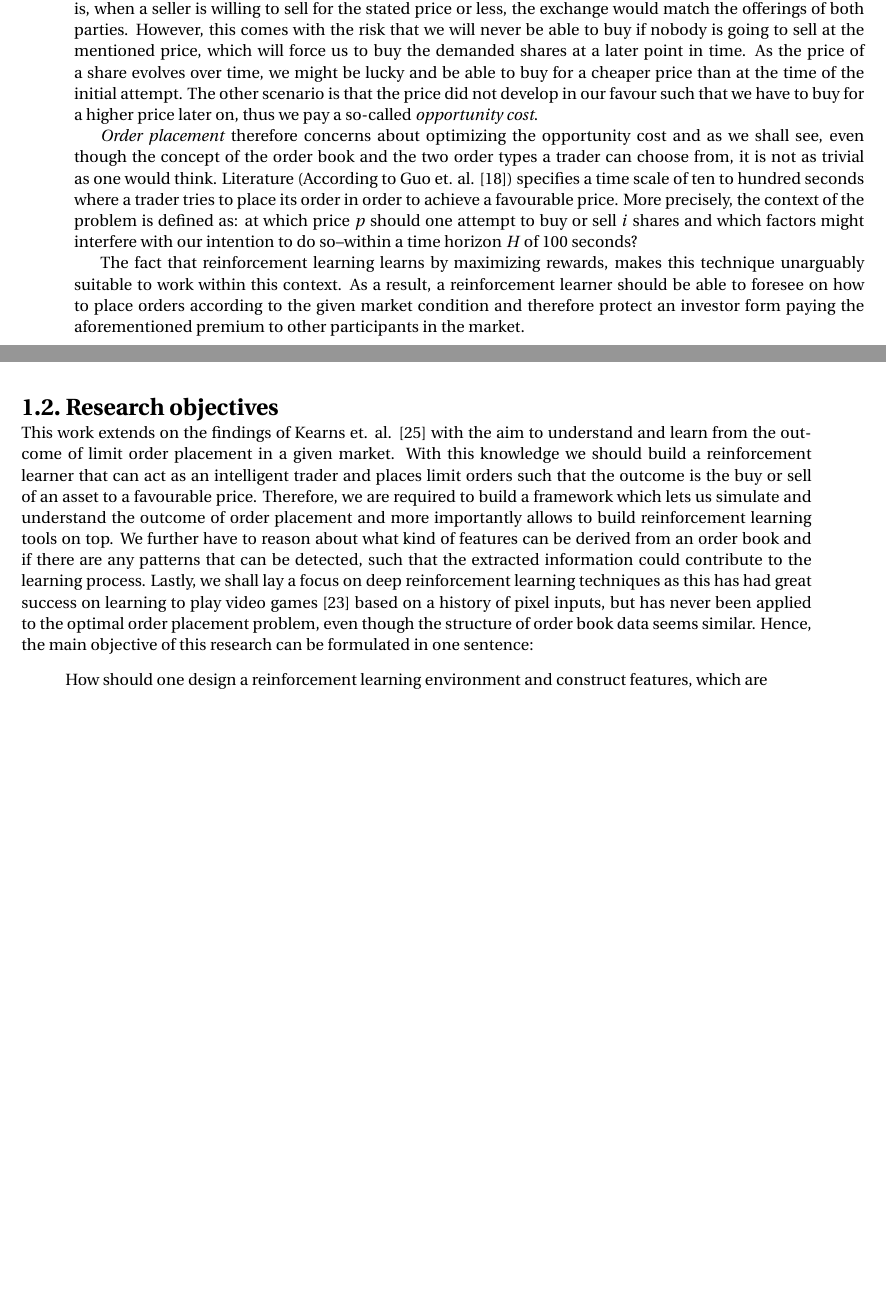
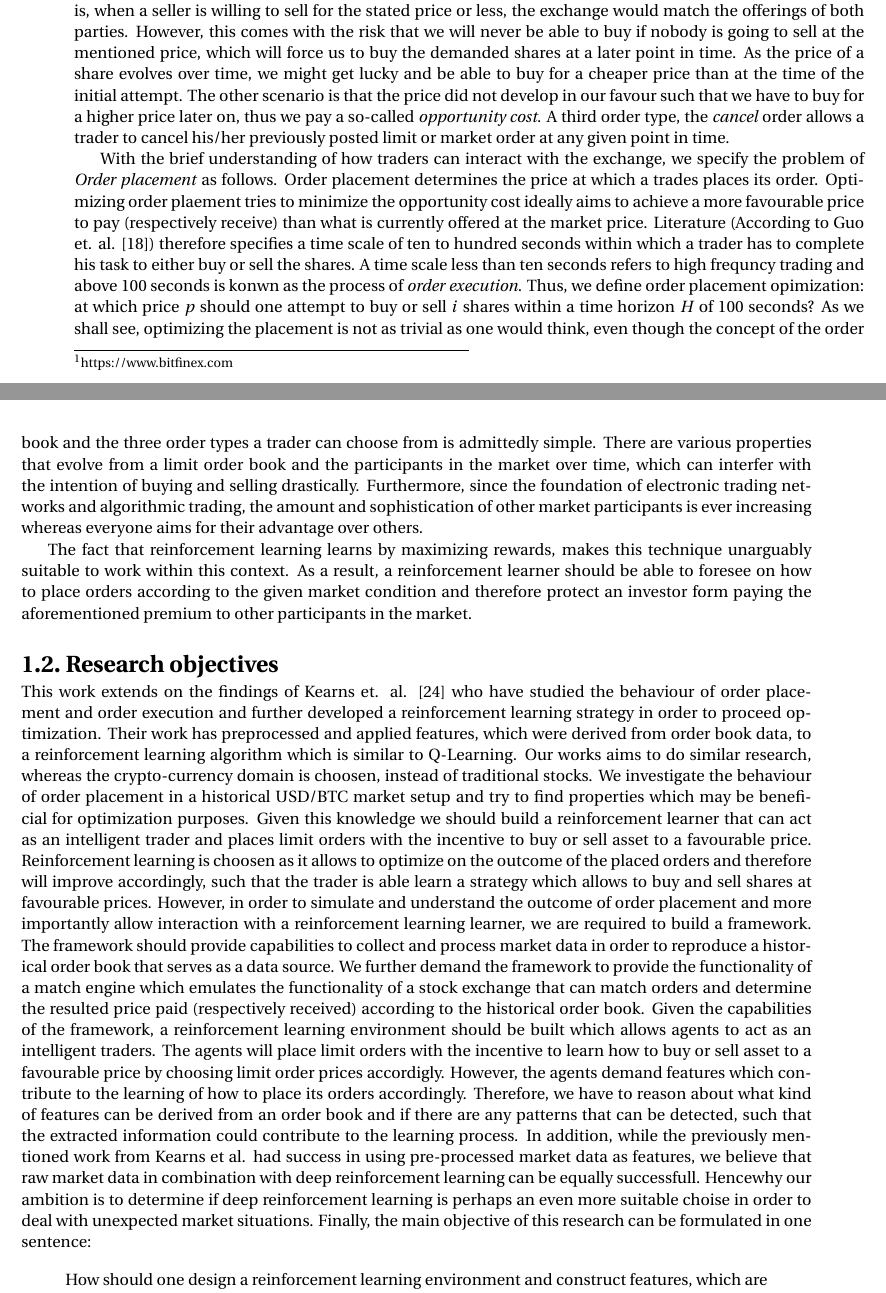
Before and after one commit to mjuchli/ctc-executioner, a LaTeX thesis (report/report.tex, which reads report/chapter-1.tex): two parts of pages 10 and 11 of 46, joined at a grey line, cut so that both start at the same text, the shorter picture padded with empty space. Compiled offline with pdfLaTeX.

Commit message:
[Doc] corrections

```diff
--- a/report/chapter-1.tex
+++ b/report/chapter-1.tex
@@ -55,19 +54,24 @@ However, we do pay a premium compared to the limit order since ask prices are li
 With a limit order the exchange guarantees that we will pay \$14'910.00 or less.
 That is, when a seller is willing to sell for the stated price or less, the exchange would match the offerings of both parties.
 However, this comes with the risk that we will never be able to buy if nobody is going to sell at the mentioned price, which will force us to buy the demanded shares at a later point in time.
-As the price of a share evolves over time, we might be lucky and be able to buy for a cheaper price than at the time of the initial attempt.
+As the price of a share evolves over time, we might get lucky and be able to buy for a cheaper price than at the time of the initial attempt.
 The other scenario is that the price did not develop in our favour such that we have to buy for a higher price later on, thus we pay a so-called \textit{opportunity cost}.
-
-%A third order type, the \textit{cancel} order allows a trader to cancel his/her previously posted limit or market order at any given point in time.
+A third order type, the \textit{cancel} order allows a trader to cancel his/her previously posted limit or market order at any given point in time.
 %Ultimately, we have a brief understanding of what traders are allowed to do at a stock exchange.
 %We will now elaborate briefly how such a relatively simple concept of an order book and three types of orders can lead to a diverse range of situations a trader can find himself whereas at times this may be beneficial for his intentions and at times it will lead to paying a premium.
 %If a seller realizes that we are about to buy for price $p$ at which is was willing to sell, he then could \textit{cancel} his offer as his incentive is to sell for a higher price.
 %Perhaps this has been his/her intention to only post an offer but withdrawal as soon as a counter-offer will be listed that is close to his/her price.
 %This method is known as \textit{quote stuffing}.
-\textit{Order placement} therefore concerns about optimizing the opportunity cost and as we shall see, even though the concept of the order book and the two order types a trader can choose from, it is not as trivial as one would think.
-Literature (According to Guo et. al. \cite{guo2013optimal}) specifies a time scale of ten to hundred seconds where a trader tries to place its order in order to achieve a favourable price.
-More precisely, the context of the problem is defined as: at which price $p$ should one attempt to buy or sell $i$ shares and which factors might interfere with our intention to do so--within a time horizon $H$ of 100 seconds?
 
+With the brief understanding of how traders can interact with the exchange, we specify the problem of \textit{Order placement} as follows.
+Order placement determines the price at which a trades places its order.
+Optimizing order plaement tries to minimize the opportunity cost ideally aims to achieve a more favourable price to pay (respectively receive) than what is currently offered at the market price.
+Literature (According to Guo et. al. \cite{guo2013optimal}) therefore specifies a time scale of ten to hundred seconds within which a trader has to complete his task to either buy or sell the shares.
+A time scale less than ten seconds refers to high frequncy trading and above 100 seconds is konwn as the process of \textit{order execution}.
+Thus, we define order placement opimization: at which price $p$ should one attempt to buy or sell $i$ shares within a time horizon $H$ of 100 seconds?
+As we shall see, optimizing the placement is not as trivial as one would think, even though the concept of the order book and the three order types a trader can choose from is admittedly simple.
+There are various properties that evolve from a limit order book and the participants in the market over time, which can interfer with the intention of buying and selling drastically.
+Furthermore, since the foundation of electronic trading networks and algorithmic trading, the amount and sophistication of other market participants is ever increasing whereas everyone aims for their advantage over others.
 %However, the prices for some financial products, including crypto-currencies, are very volatile such that it is likely to be able to buy for less than what is offered at the mentioned time $t$.
 %In addition, there might be buyers and sellers in the near future which would consume our order.
 %Thus, placing orders \textit{deeper} in the book and wait could be beneficial.
@@ -81,12 +85,23 @@ As a result, a reinforcement learner should be able to foresee on how to place o
 
 \section{Research objectives}
 
-This work extends on the findings of Kearns et. al. \cite{nevmyvaka2006reinforcement} with the aim to understand and learn from the outcome of limit order placement in a given market.
-With this knowledge we should build a reinforcement learner that can act as an intelligent trader and places limit orders such that the outcome is the buy or sell of an asset to a favourable price.
-Therefore, we are required to build a framework which lets us simulate and understand the outcome of order placement and more importantly allows to build reinforcement learning tools on top.
-We further have to reason about what kind of features can be derived from an order book and if there are any patterns that can be detected, such that the extracted information could contribute to the learning process.
-Lastly, we shall lay a focus on deep reinforcement learning techniques as this has had great success on learning to play video games \cite{mnih2013playing} based on a history of pixel inputs, but has never been applied to the optimal order placement problem, even though the structure of order book data seems similar.
-Hence, the main objective of this research can be formulated in one sentence: \begin{quote}
+This work extends on the findings of Kearns et. al. \cite{nevmyvaka2006reinforcement} who have studied the behaviour of order placement and order execution and further developed a reinforcement learning strategy in order to proceed optimization.
+Their work has preprocessed and applied features, which were derived from order book data, to a reinforcement learning algorithm which is similar to Q-Learning.
+Our works aims to do similar research, whereas the crypto-currency domain is choosen, instead of traditional stocks.
+We investigate the behaviour of order placement in a historical USD/BTC market setup and try to find properties which may be beneficial for optimization purposes.
+Given this knowledge we should build a reinforcement learner that can act as an intelligent trader and places limit orders with the incentive to buy or sell asset to a favourable price.
+Reinforcement learning is choosen as it allows to optimize on the outcome of the placed orders and therefore will improve accordingly, such that the trader is able learn a strategy which allows to buy and sell shares at favourable prices.
+However, in order to simulate and understand the outcome of order placement and more importantly allow interaction with a reinforcement learning learner, we are required to build a framework.
+The framework should provide capabilities to collect and process market data in order to reproduce a historical order book that serves as a data source.
+We further demand the framework to provide the functionality of a match engine which emulates the functionality of a stock exchange that can match orders and determine the resulted price paid (respectively received) according to the historical order book.
+Given the capabilities of the framework, a reinforcement learning environment should be built which allows agents to act as an intelligent traders.
+The agents will place limit orders with the incentive to learn how to buy or sell asset to a favourable price by choosing limit order prices accordigly.
+However, the agents demand features which contribute to the learning of how to place its orders accordingly.
+Therefore, we have to reason about what kind of features can be derived from an order book and if there are any patterns that can be detected, such that the extracted information could contribute to the learning process.
+In addition, while the previously mentioned work from Kearns et al. had success in using pre-processed market data as features, we believe that raw market data in combination with deep reinforcement learning can be equally successfull.
+Hencewhy our ambition is to determine if deep reinforcement learning is perhaps an even more suitable choise in order to deal with unexpected market situations.
+Finally, the main objective of this research can be formulated in one sentence:
+\begin{quote}
     How should one design a reinforcement learning environment and construct features, which are derived from a limit order book, in order to optimize on the non-trivial problem of limit order placement?
 \end{quote}
 Clearly, included in the study are the limitations of the setting that we considered here.
```
Also changed, not shown: report/chapter-1.tex (5 more changed lines).
